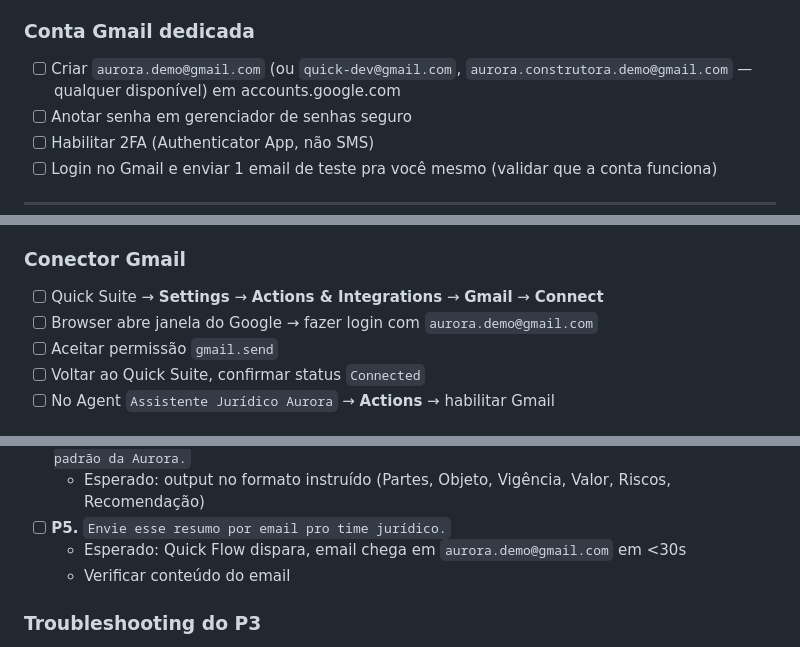
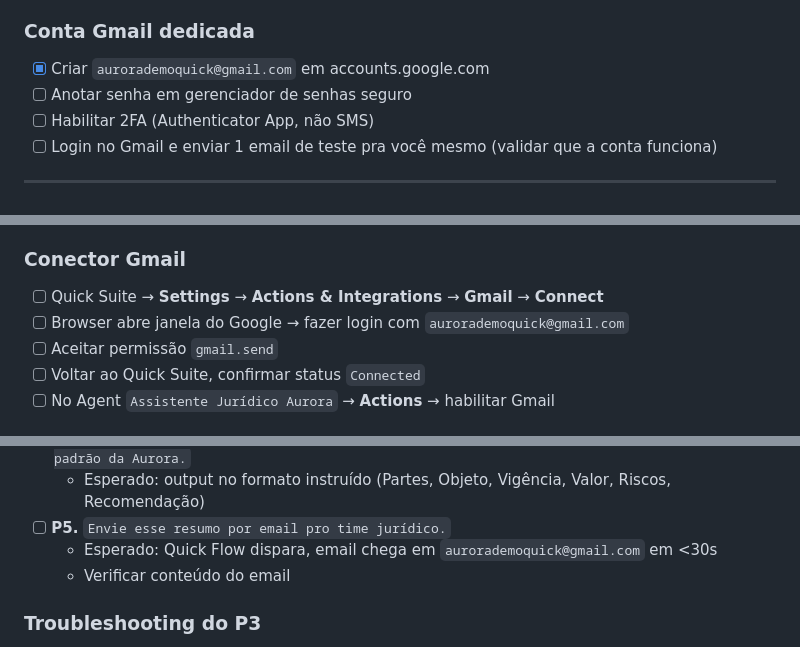
Before and after one commit to DatiLabs-Samples/Demo-Amazon-Quick-Aurora-Construtora, a Markdown page: demos/01-juridico/checklist-execucao.md, 3 parts joined by grey strips. GitHub-like rendering.

Commit message:
chore: gmail dedicado aurorademoquick@gmail.com criado

```diff
--- a/demos/01-juridico/checklist-execucao.md
+++ b/demos/01-juridico/checklist-execucao.md
@@ -30,7 +30,7 @@ Lista cronometrada da preparação até o webinar. Marque cada item ao concluir.
 
 ### Conta Gmail dedicada
 
-- [ ] Criar `aurora.demo@gmail.com` (ou `quick-dev@gmail.com`, `aurora.construtora.demo@gmail.com` — qualquer disponível) em accounts.google.com
+- [x] Criar `aurorademoquick@gmail.com` em accounts.google.com
 - [ ] Anotar senha em gerenciador de senhas seguro
 - [ ] Habilitar 2FA (Authenticator App, não SMS)
 - [ ] Login no Gmail e enviar 1 email de teste pra você mesmo (validar que a conta funciona)
@@ -132,7 +132,7 @@ Lista cronometrada da preparação até o webinar. Marque cada item ao concluir.
 ### Conector Gmail
 
 - [ ] Quick Suite → **Settings** → **Actions & Integrations** → **Gmail** → **Connect**
-- [ ] Browser abre janela do Google → fazer login com `aurora.demo@gmail.com`
+- [ ] Browser abre janela do Google → fazer login com `aurorademoquick@gmail.com`
 - [ ] Aceitar permissão `gmail.send`
 - [ ] Voltar ao Quick Suite, confirmar status `Connected`
 - [ ] No Agent `Assistente Jurídico Aurora` → **Actions** → habilitar Gmail
@@ -163,7 +163,7 @@ Validar que tudo funciona antes de gravar. Use o agente `Assistente Jurídico Au
 - [ ] **P4.** `Gere um resumo executivo do contrato de prestação de serviços com a TechFlow no formato padrão da Aurora.`
   - Esperado: output no formato instruído (Partes, Objeto, Vigência, Valor, Riscos, Recomendação)
 - [ ] **P5.** `Envie esse resumo por email pro time jurídico.`
-  - Esperado: Quick Flow dispara, email chega em `aurora.demo@gmail.com` em <30s
+  - Esperado: Quick Flow dispara, email chega em `aurorademoquick@gmail.com` em <30s
   - Verificar conteúdo do email
 
 ### Troubleshooting do P3
```
Also changed, not shown: other parts of demos/01-juridico/checklist-execucao.md (+1 -1 lines).
